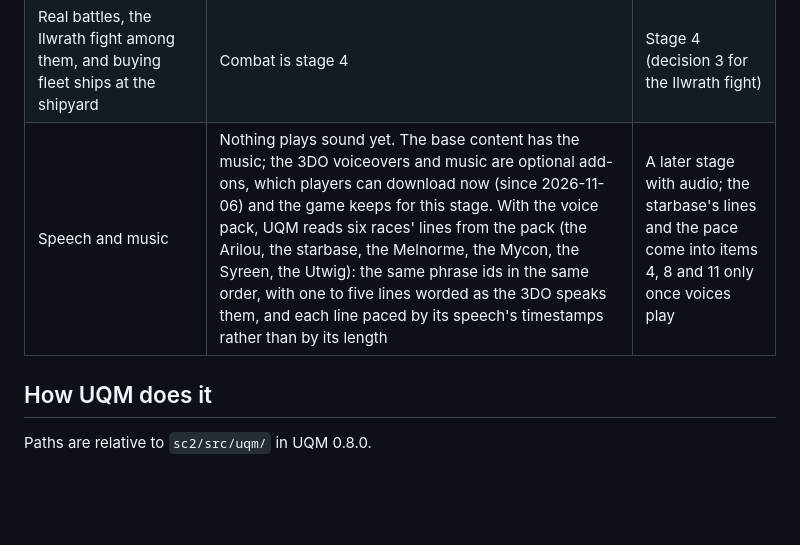
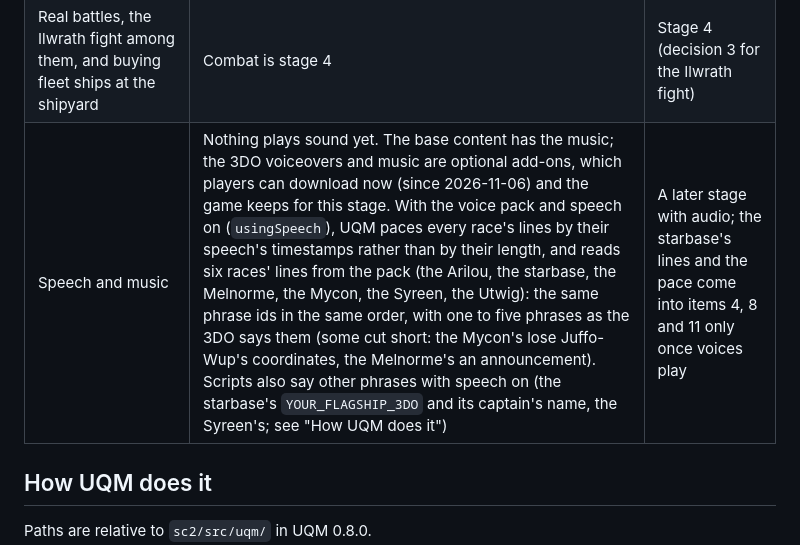
Before and after one commit to maudrid/Sc2c, a Markdown page: docs/plans/stage-3.md, the part around the change. Rendered like a GitHub page; blank space fills up the shorter version.

```diff
--- a/docs/plans/stage-3.md
+++ b/docs/plans/stage-3.md
@@ -76,7 +76,7 @@ From then on each player can dock at the starbase on their own. There they can t
 | Fwiffo on Pluto: Pluto's energy node, which costs the lander crew, starts a talk with a Spathi and adds him to the fleet (`gensol.c`, `spathic.c`) | A story hook with a talk and a fleet ship | 3c (the talk in 3b's engine). Until then Pluto's node stays where it is |
 | The event calendar, the other energy nodes and their story hooks, using devices, the Talking Pet's time skip | Each is a story event of its own. Events fall due as the clock runs, but none runs until 3c: the new game's events are kept and saved, so 3c runs them from where the clock is (item 1) | 3c |
 | Real battles, the Ilwrath fight among them, and buying fleet ships at the shipyard | Combat is stage 4 | Stage 4 (decision 3 for the Ilwrath fight) |
-| Speech and music | Nothing plays sound yet. The base content has the music; the 3DO voiceovers and music are optional add-ons, which players can download now (since 2026-11-06) and the game keeps for this stage. With the voice pack, UQM reads six races' lines from the pack (the Arilou, the starbase, the Melnorme, the Mycon, the Syreen, the Utwig): the same phrase ids in the same order, with one to five lines worded as the 3DO speaks them, and each line paced by its speech's timestamps rather than by its length | A later stage with audio; the starbase's lines and the pace come into items 4, 8 and 11 only once voices play |
+| Speech and music | Nothing plays sound yet. The base content has the music; the 3DO voiceovers and music are optional add-ons, which players can download now (since 2026-11-06) and the game keeps for this stage. With the voice pack and speech on (`usingSpeech`), UQM paces every race's lines by their speech's timestamps rather than by their length, and reads six races' lines from the pack (the Arilou, the starbase, the Melnorme, the Mycon, the Syreen, the Utwig): the same phrase ids in the same order, with one to five phrases as the 3DO says them (some cut short: the Mycon's lose Juffo-Wup's coordinates, the Melnorme's an announcement). Scripts also say other phrases with speech on (the starbase's `YOUR_FLAGSHIP_3DO` and its captain's name, the Syreen's; see "How UQM does it") | A later stage with audio; the starbase's lines and the pace come into items 4, 8 and 11 only once voices play |
 
 ## How UQM does it
 
```
Also changed, not shown: docs/how-to-try/content-stage.md (+3 -3 lines), docs/screenshots/content-about-addons.png, 6 other files.
